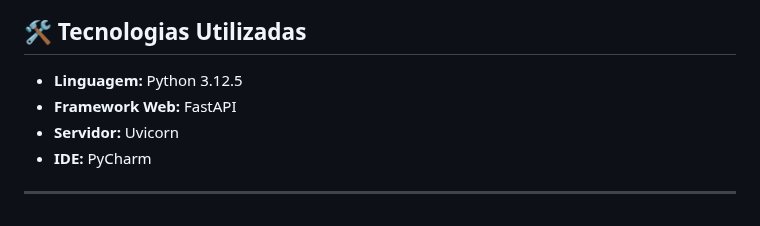
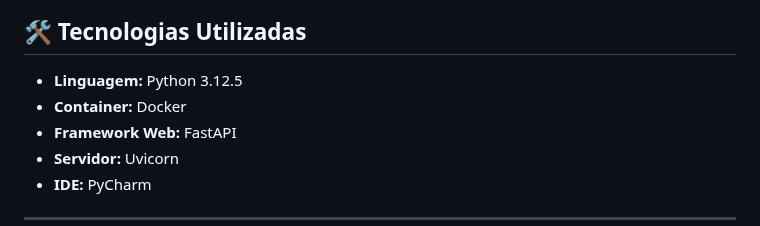
Before and after one commit to KaianeSousa/Pratica-CRUD-FastAPI, a Markdown page: README.md, the part around the change. GitHub-like rendering.

Commit message:
Update README.md
add new technologies

```diff
--- a/README.md
+++ b/README.md
@@ -35,6 +35,7 @@ Além de gerenciar informações básicas como nome, idade e tipo sanguíneo, o
 
 ## 🛠️ Tecnologias Utilizadas
 - **Linguagem:** Python 3.12.5
+- **Container:** Docker
 - **Framework Web:** FastAPI
 - **Servidor:** Uvicorn
 - **IDE:** PyCharm
```
